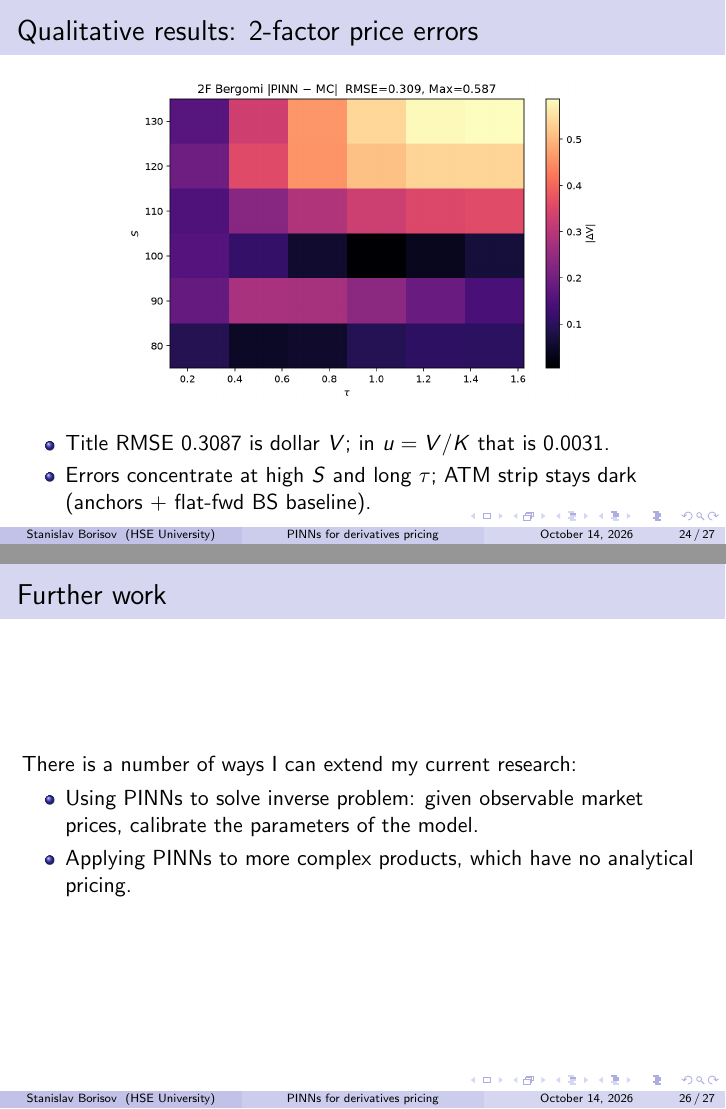
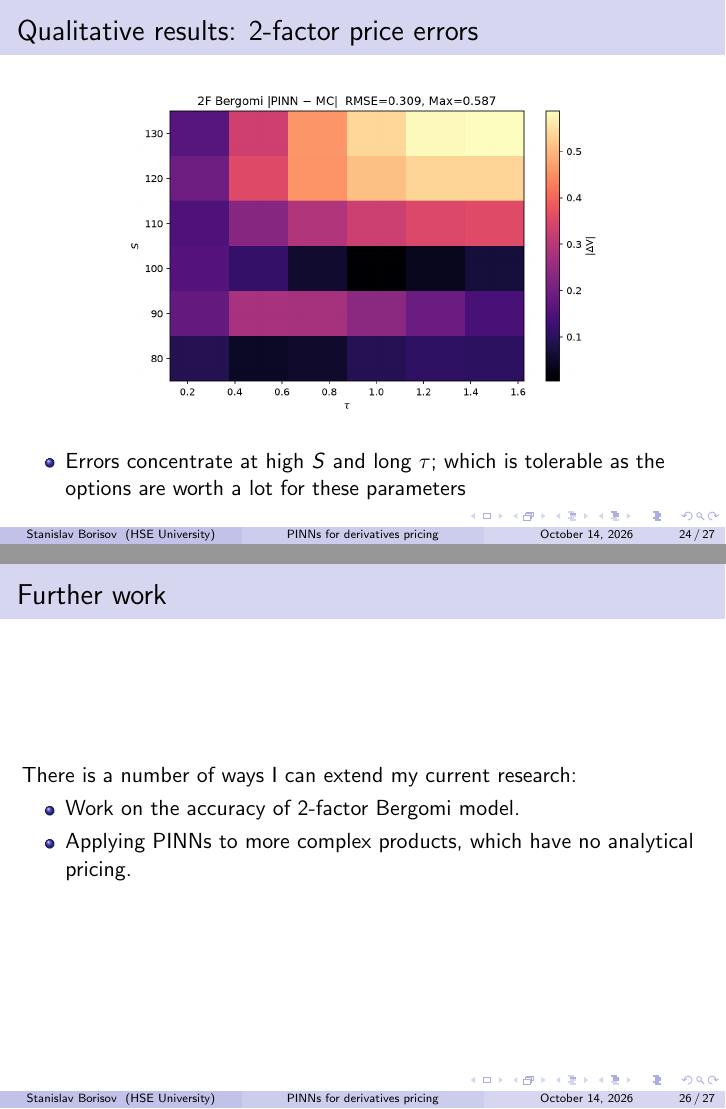
Before and after one commit to svborisov01/Physics-informed-Neural-Networks-for-Derivative-Pricing, LaTeX slides (slides/main.tex): pages 24 and 26 of 27, joined at a grey line. Compiled offline with pdfLaTeX.

Commit message:
updated slides

```diff
--- a/slides/main.tex
+++ b/slides/main.tex
@@ -362,8 +362,7 @@ MC reference & --- & --- & --- & $10.11\pm 0.04$ \\
     \includegraphics[width=0.70\textwidth]{Graphs/abs_err_heatmap.png}
 \end{center}
 \begin{itemize}
-    \item Title RMSE \(0.3087\) is dollar \(V\); in \(u=V/K\) that is \(0.0031\).
-    \item Errors concentrate at high \(S\) and long \(\tau\); ATM strip stays dark (anchors + flat-fwd BS baseline).
+    \item Errors concentrate at high \(S\) and long \(\tau\); which is tolerable as the options are worth a lot for these parameters
 \end{itemize}
 \end{frame}
 
@@ -382,7 +381,7 @@ This approach unlocks multiple possibilities for making financial markets more e
 \frametitle{Further work}
 There is a number of ways I can extend my current research:
 \begin{itemize}
-    \item Using PINNs to solve inverse problem: given observable market prices, calibrate the parameters of the model.
+    \item Work on the accuracy of 2-factor Bergomi model.
     \item Applying PINNs to more complex products, which have no analytical pricing.
 \end{itemize}
 \end{frame}
```
Also changed, not shown: slides/main.pdf.
